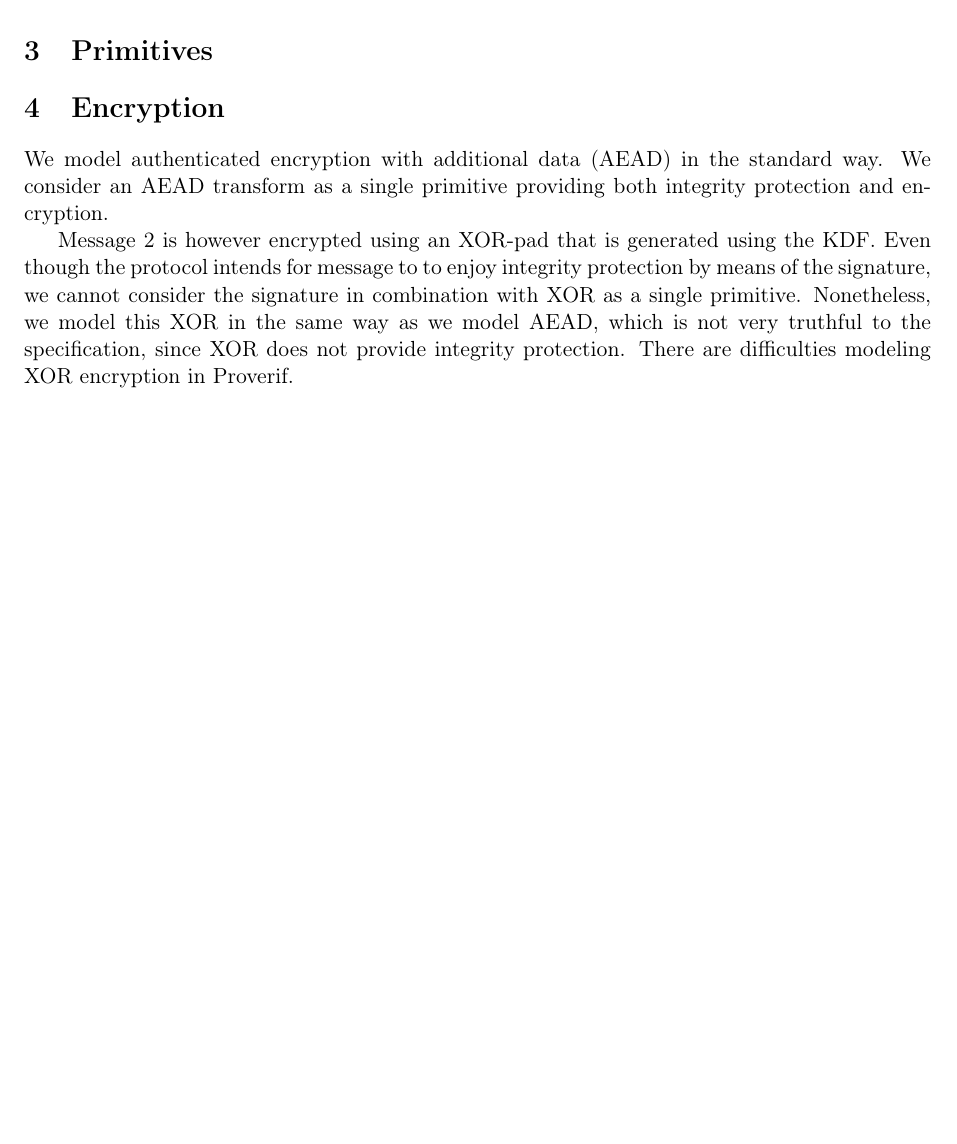
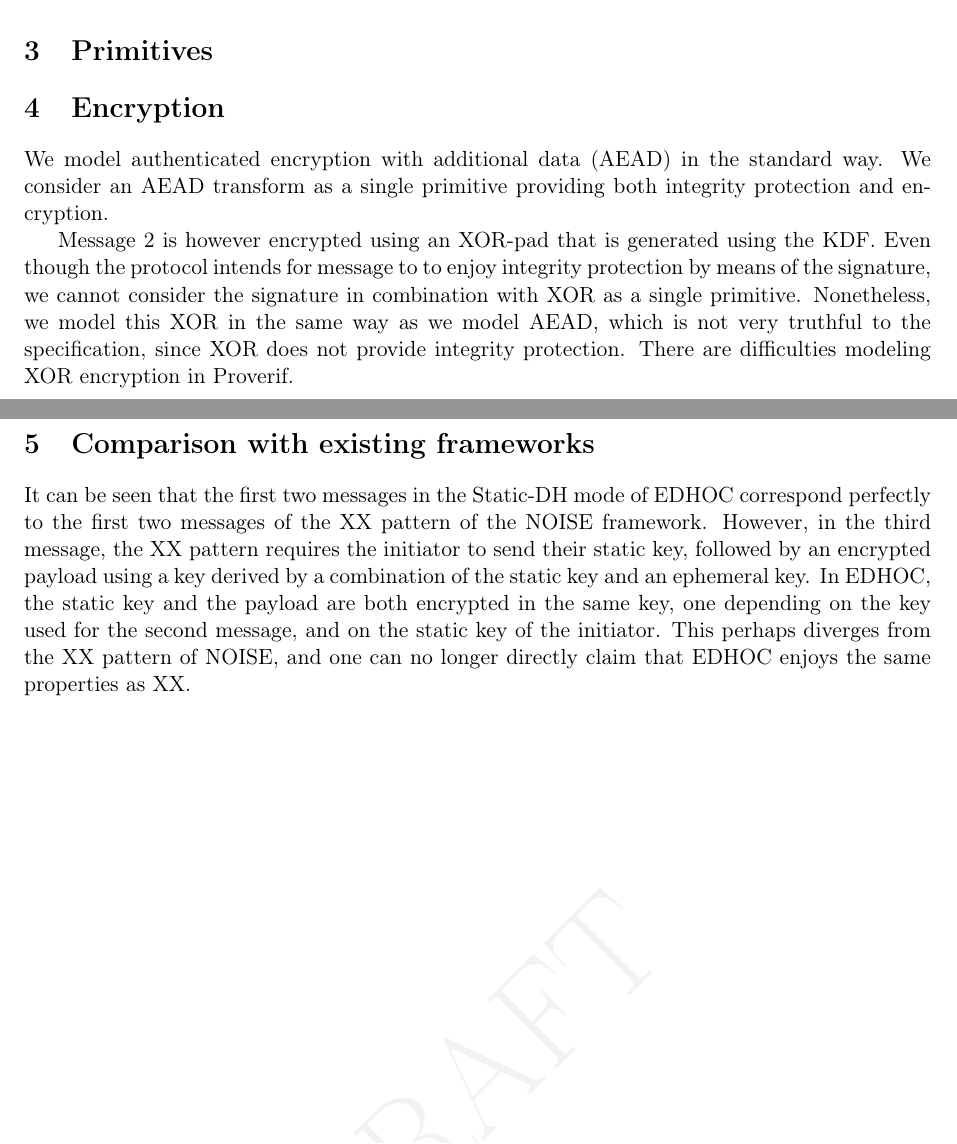
Before and after one commit to hoheinzollern/EDHOC-Verification, a LaTeX paper (models/edhoc/draftedhoc-20200301/report/main.tex): part of page 4 of 4 before the commit and two parts of pages 4 and 5 of 5 after it, the two joined at a grey line, cut so that both start at the same text, the shorter picture padded with empty space. Compiled offline with pdfLaTeX.

Commit message:
Some notes about NOISE

```diff
--- a/models/edhoc/draftedhoc-20200301/report/main.tex
+++ b/models/edhoc/draftedhoc-20200301/report/main.tex
@@ -401,6 +401,9 @@ to the specification, since XOR does not provide integrity protection.
 There are difficulties modeling XOR encryption in Proverif.
 %
 
+\section{Comparison with existing frameworks}
+It can be seen that the first two messages in the Static-DH mode of EDHOC correspond perfectly to the first two messages of the XX pattern of the NOISE framework. However, in the third message, the XX pattern requires the initiator to send their static key, followed by an encrypted payload using a key derived by a combination of the static key and an ephemeral key. In EDHOC, the static key and the payload are both encrypted in the same key, one depending on the key used for the second message, and on the static key of the initiator. This perhaps diverges from the XX pattern of NOISE, and one can no longer directly claim that EDHOC enjoys the same properties as XX.
+
 
 %\bibliographystyle{plain}
 %\bibliography{ref}
```
